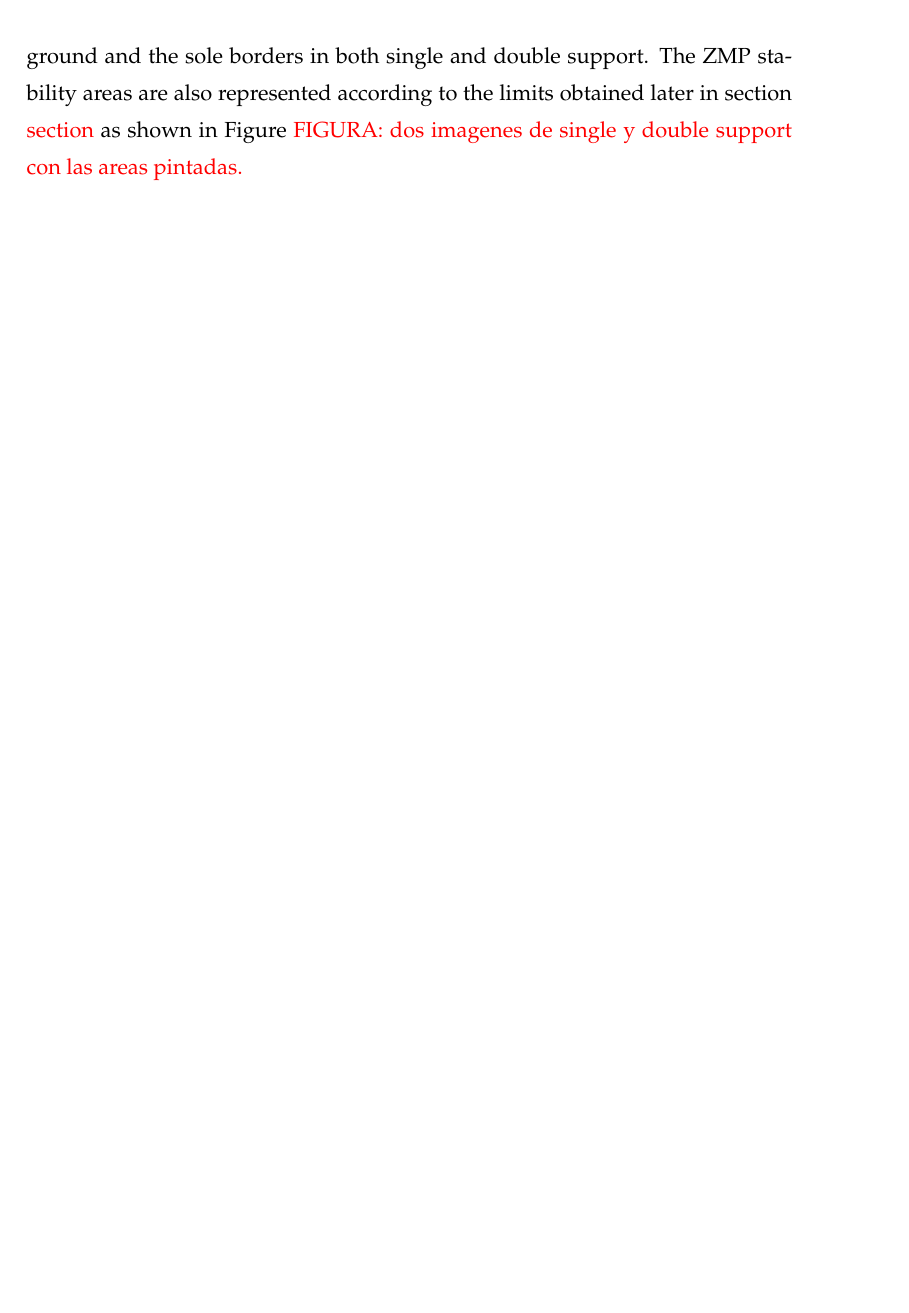
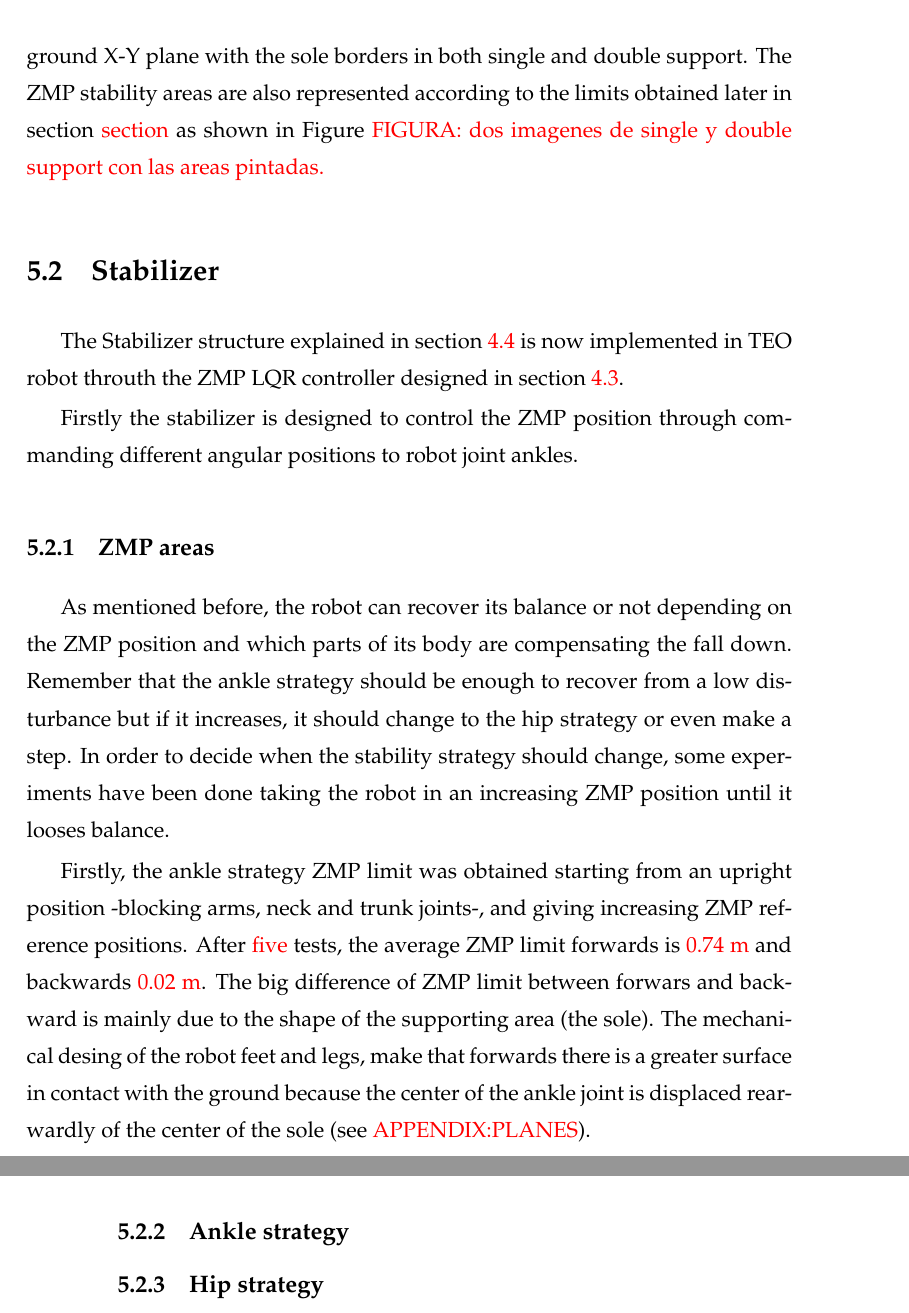
Before and after one commit to lpinel/masterThesis, a LaTeX thesis (0_main.tex, which reads 05_experimental_results/00_zmp_computation.tex, 05_experimental_results/01_stabilizer.tex): part of page 58 of 60 before the commit and two parts of pages 58 and 59 of 62 after it, the two joined at a grey line, cut so that both start at the same text, the shorter picture padded with empty space. Compiled offline with pdfLaTeX.

Commit message:
Added zmp areas experimental

```diff
--- a/05_experimental_results/00_zmp_computation.tex
+++ b/05_experimental_results/00_zmp_computation.tex
@@ -10 +7 @@ the arrival of updates is delayed until the client completes processing and no u
-For a visual point of view, it has been developed a Python application using the module \textit{Matplotlib} to represent the ZMP in a plane representation of the ground and the sole borders in both single and double support. The ZMP stability areas are also represented according to the limits obtained later in section \textcolor{red}{section} as shown in Figure \textcolor{red}{FIGURA: dos imagenes de single y double support con las areas pintadas.}
+For a better visual observation of the ZMP data, it has been developed a  Python User Interfase using the module \textit{Matplotlib} to represent the ZMP in the ground X-Y plane with the sole borders in both single and double support. The ZMP stability areas are also represented according to the limits obtained later in section \textcolor{red}{section} as shown in Figure \textcolor{red}{FIGURA: dos imagenes de single y double support con las areas pintadas.}
--- /dev/null
+++ b/05_experimental_results/01_stabilizer.tex
@@ -0,0 +1,14 @@
+\section{Stabilizer}
+The Stabilizer structure explained in section \textcolor{red}{4.4} is now implemented in TEO robot throuth the ZMP LQR controller designed in section \textcolor{red}{4.3}.
+
+Firstly the stabilizer is designed to control the ZMP position through commanding different angular positions to robot joint ankles.
+
+\subsection{ZMP areas}
+As mentioned before, the robot can recover its balance or not depending on the ZMP position and which parts of its body are compensating the fall down. Remember that the ankle strategy should be enough to recover from a low disturbance but if it increases, it should change to the hip strategy or even make a step. In order to decide when the stability strategy should change, some experiments have been done taking the robot in an increasing ZMP position until it looses balance.
+
+Firstly, the ankle strategy ZMP limit was obtained starting from an upright position -blocking arms, neck and trunk joints-, and giving increasing ZMP reference positions. After \textcolor{red}{five} tests, the average ZMP limit forwards is \textcolor{red}{0.74 m} and backwards \textcolor{red}{0.02 m}. The big difference of ZMP limit between forwars and backward is mainly due to the shape of the supporting area (the sole). The mechanical desing of the robot feet and legs, make that forwards there is a greater surface in contact with the ground because the center of the ankle joint is displaced rearwardly of the center of the sole (see \textcolor{red}{APPENDIX:PLANES}).
+
+\subsection{Ankle strategy}
+
+
+\subsection{Hip strategy}
```
Also changed, not shown: 05_experimental_results/experimental_results.tex (+1 -0 lines), 0_main.pdf, 05_experimental_results/00_zmp_computation.tex (5 more changed lines).
